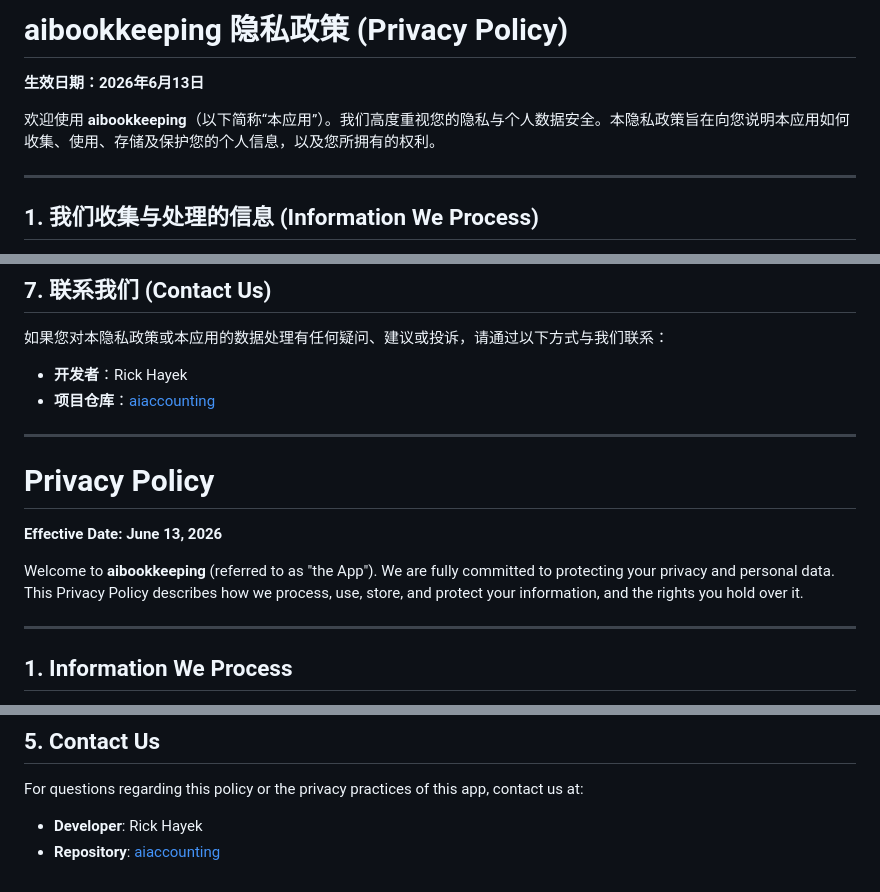
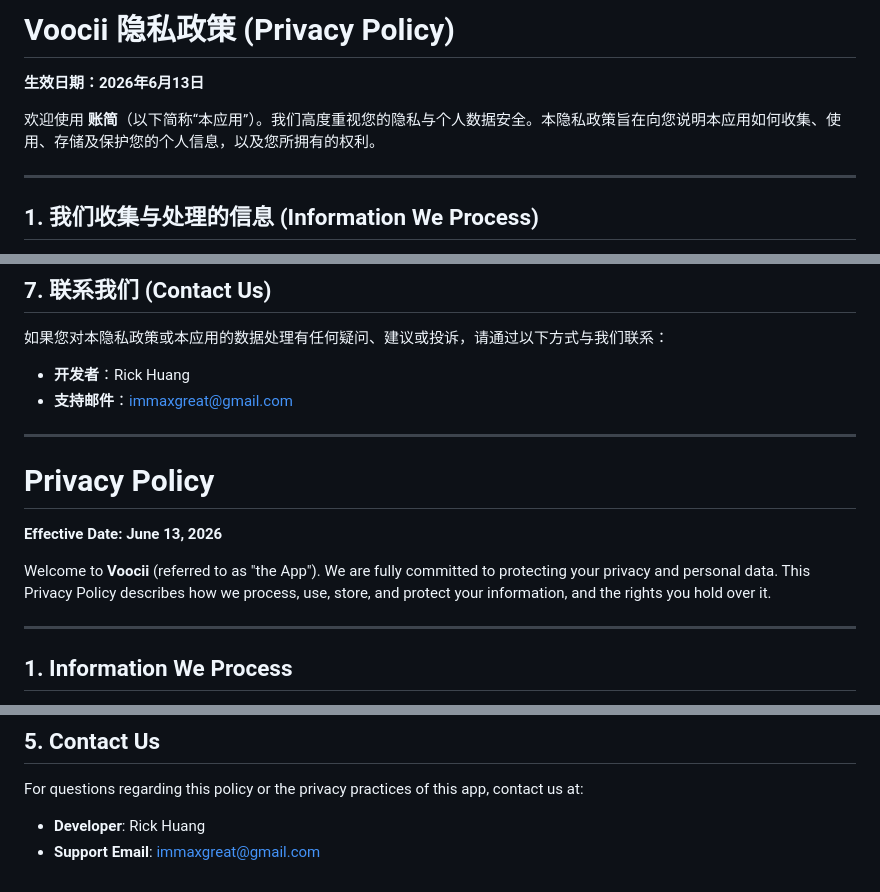
Before and after one commit to rick-hayek/public, a Markdown page: voocii/PRIVACY_POLICY.md, 3 parts joined by grey strips. Rendered like a GitHub page.

Commit message:
Deploying to main from @ rick-hayek/aiaccounting@13a1938c2a53612d81e66a2eb849e5d969ed3ed7 🚀

```diff
--- a/voocii/PRIVACY_POLICY.md
+++ b/voocii/PRIVACY_POLICY.md
@@ -1,8 +1,8 @@
-# aibookkeeping 隐私政策 (Privacy Policy)
+# Voocii 隐私政策 (Privacy Policy)
 
 **生效日期：2026年6月13日**
 
-欢迎使用 **aibookkeeping**（以下简称“本应用”）。我们高度重视您的隐私与个人数据安全。本隐私政策旨在向您说明本应用如何收集、使用、存储及保护您的个人信息，以及您所拥有的权利。
+欢迎使用 **账简**（以下简称“本应用”）。我们高度重视您的隐私与个人数据安全。本隐私政策旨在向您说明本应用如何收集、使用、存储及保护您的个人信息，以及您所拥有的权利。
 
 ---
 
@@ -81,8 +81,8 @@
 
 如果您对本隐私政策或本应用的数据处理有任何疑问、建议或投诉，请通过以下方式与我们联系：
 
-- **开发者**：Rick Hayek
-- **项目仓库**：[aiaccounting](https://github.com/rick-hayek/aiaccounting)
+- **开发者**：Rick Huang
+- **支持邮件**：immaxgreat@gmail.com
 
 ---
 
@@ -90,7 +90,7 @@
 
 **Effective Date: June 13, 2026**
 
-Welcome to **aibookkeeping** (referred to as "the App"). We are fully committed to protecting your privacy and personal data. This Privacy Policy describes how we process, use, store, and protect your information, and the rights you hold over it.
+Welcome to **Voocii** (referred to as "the App"). We are fully committed to protecting your privacy and personal data. This Privacy Policy describes how we process, use, store, and protect your information, and the rights you hold over it.
 
 ---
 
@@ -156,5 +156,5 @@ Because your data is kept 100% locally, you retain complete authority:
 
 For questions regarding this policy or the privacy practices of this app, contact us at:
 
-- **Developer**: Rick Hayek
-- **Repository**: [aiaccounting](https://github.com/rick-hayek/aiaccounting)
+- **Developer**: Rick Huang
+- **Support Email**: immaxgreat@gmail.com
```
Also changed, not shown: voocii/TERMS_OF_SERVICE.md (+7 -7 lines).
